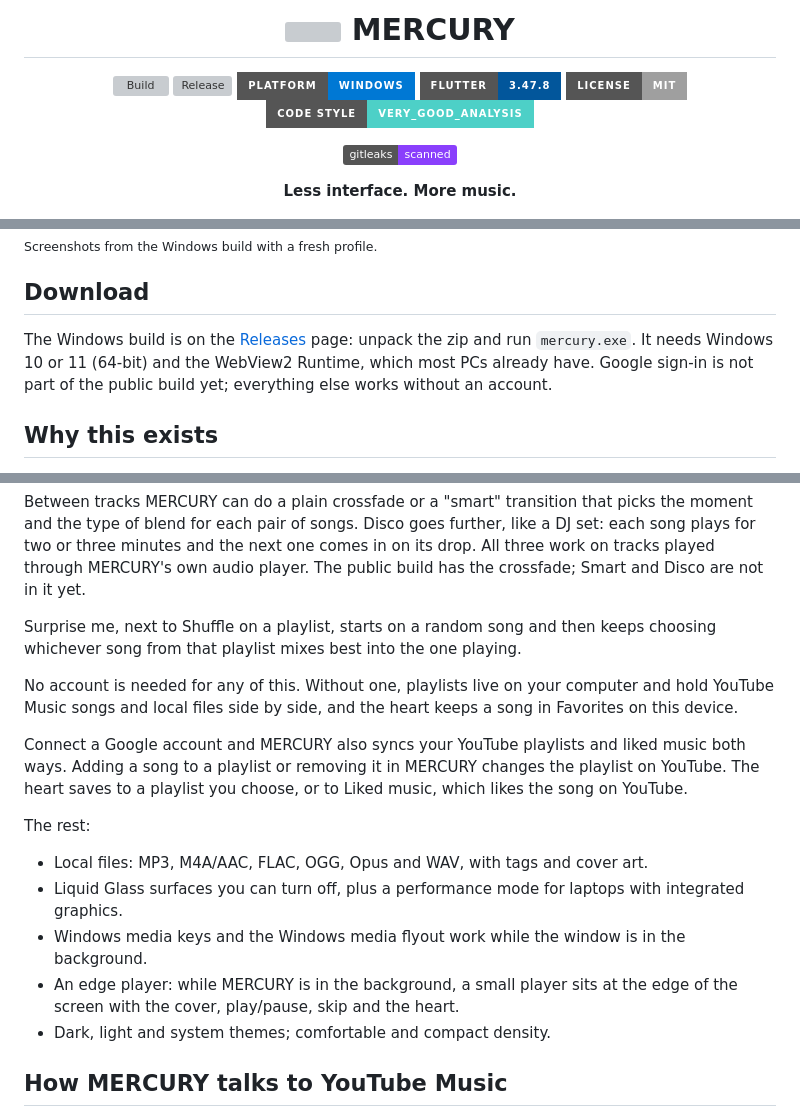
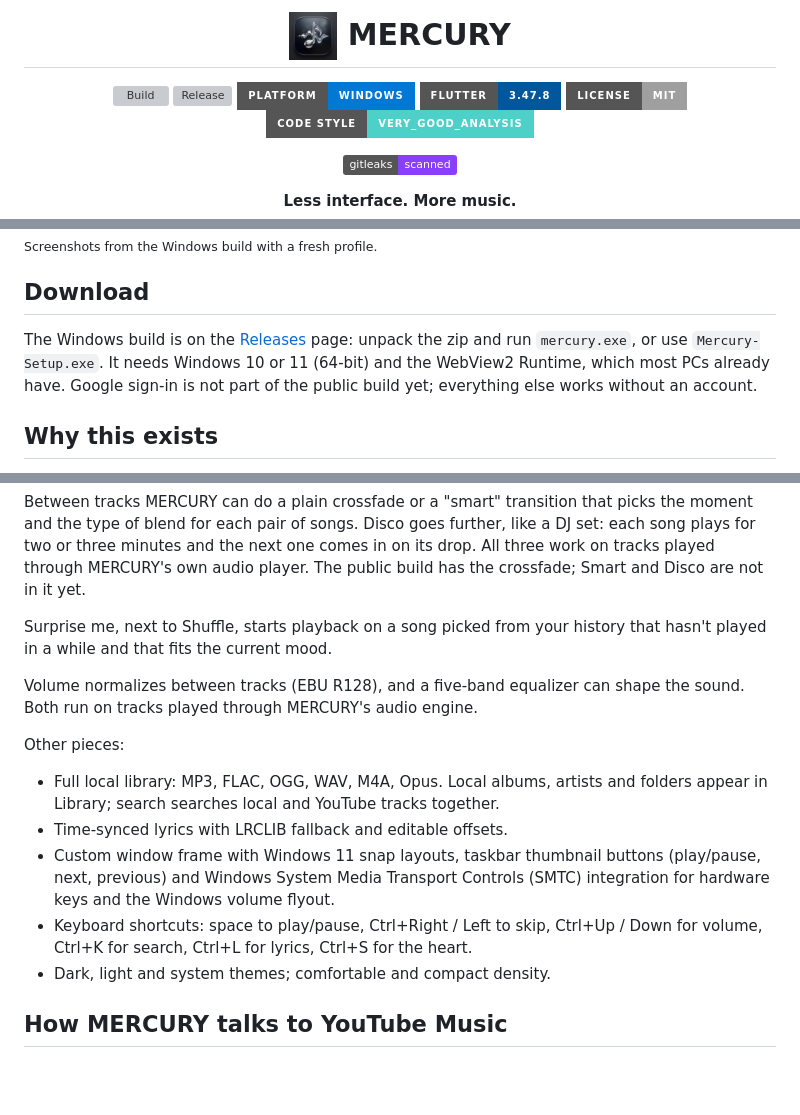
Before and after one commit to Samar-019/Mercury, a Markdown page: README.md, 3 parts joined by grey strips. Drawn GitHub-style; pictures changed too: docs/logo.png (added); badges without logos; blank space fills up the shorter version; grey boxes are pictures that could not be loaded.

Commit message:
Docs: Update header with official Mercury logo and correct repo shield links

```diff
--- a/README.md
+++ b/README.md
@@ -1,4 +1,4 @@
 <div align="center">
 
-# <img src="docs/logo.svg" width="40" alt=""> MERCURY
+# <img src="docs/logo.png" width="48" style="vertical-align: middle; border-radius: 10px;" alt="Mercury Icon"> MERCURY
 
@@ -32,8 +32,8 @@ rather than a browser tab. It also plays your own audio files.
 
 ## Download
 
-The Windows build is on the [Releases](https://github.com/MaximkaCoder/Mercury/releases/latest)
-page: unpack the zip and run `mercury.exe`. It needs Windows 10 or 11 (64-bit) and
+The Windows build is on the [Releases](https://github.com/Samar-019/Mercury/releases/latest)
+page: unpack the zip and run `mercury.exe`, or use `Mercury-Setup.exe`. It needs Windows 10 or 11 (64-bit) and
 the WebView2 Runtime, which most PCs already have. Google sign-in is not part of
 the public build yet; everything else works without an account.
 
@@ -91,28 +91,24 @@ next one comes in on its drop. All three work on tracks played through
 MERCURY's own audio player. The public build has the crossfade; Smart and Disco
 are not in it yet.
 
-Surprise me, next to Shuffle on a playlist, starts on a random song and then
-keeps choosing whichever song from that playlist mixes best into the one
-playing.
+Surprise me, next to Shuffle, starts playback on a song picked from your
+history that hasn't played in a while and that fits the current mood.
 
-No account is needed for any of this. Without one, playlists live on your
-computer and hold YouTube Music songs and local files side by side, and the
-heart keeps a song in Favorites on this device.
+Volume normalizes between tracks (EBU R128), and a five-band equalizer can
+shape the sound. Both run on tracks played through MERCURY's audio engine.
 
-Connect a Google account and MERCURY also syncs your YouTube playlists and liked
-music both ways. Adding a song to a playlist or removing it in MERCURY changes
-the playlist on YouTube. The heart saves to a playlist you choose, or to
-Liked music, which likes the song on YouTube.
+Other pieces:
 
-The rest:
-
-- Local files: MP3, M4A/AAC, FLAC, OGG, Opus and WAV, with tags and cover art.
-- Liquid Glass surfaces you can turn off, plus a performance mode for laptops
-  with integrated graphics.
-- Windows media keys and the Windows media flyout work while the window is
-  in the background.
-- An edge player: while MERCURY is in the background, a small player sits at
-  the edge of the screen with the cover, play/pause, skip and the heart.
+- Full local library: MP3, FLAC, OGG, WAV, M4A, Opus. Local albums, artists
+  and folders appear in Library; search searches local and YouTube tracks
+  together.
+- Time-synced lyrics with LRCLIB fallback and editable offsets.
+- Custom window frame with Windows 11 snap layouts, taskbar thumbnail
+  buttons (play/pause, next, previous) and Windows System Media Transport
+  Controls (SMTC) integration for hardware keys and the Windows volume flyout.
+- Keyboard shortcuts: space to play/pause, Ctrl+Right / Left to skip,
+  Ctrl+Up / Down for volume, Ctrl+K for search, Ctrl+L for lyrics, Ctrl+S for
+  the heart.
 - Dark, light and system themes; comfortable and compact density.
 
 ## How MERCURY talks to YouTube Music
```
Also changed, not shown: other parts of README.md (+4 -4 lines).
